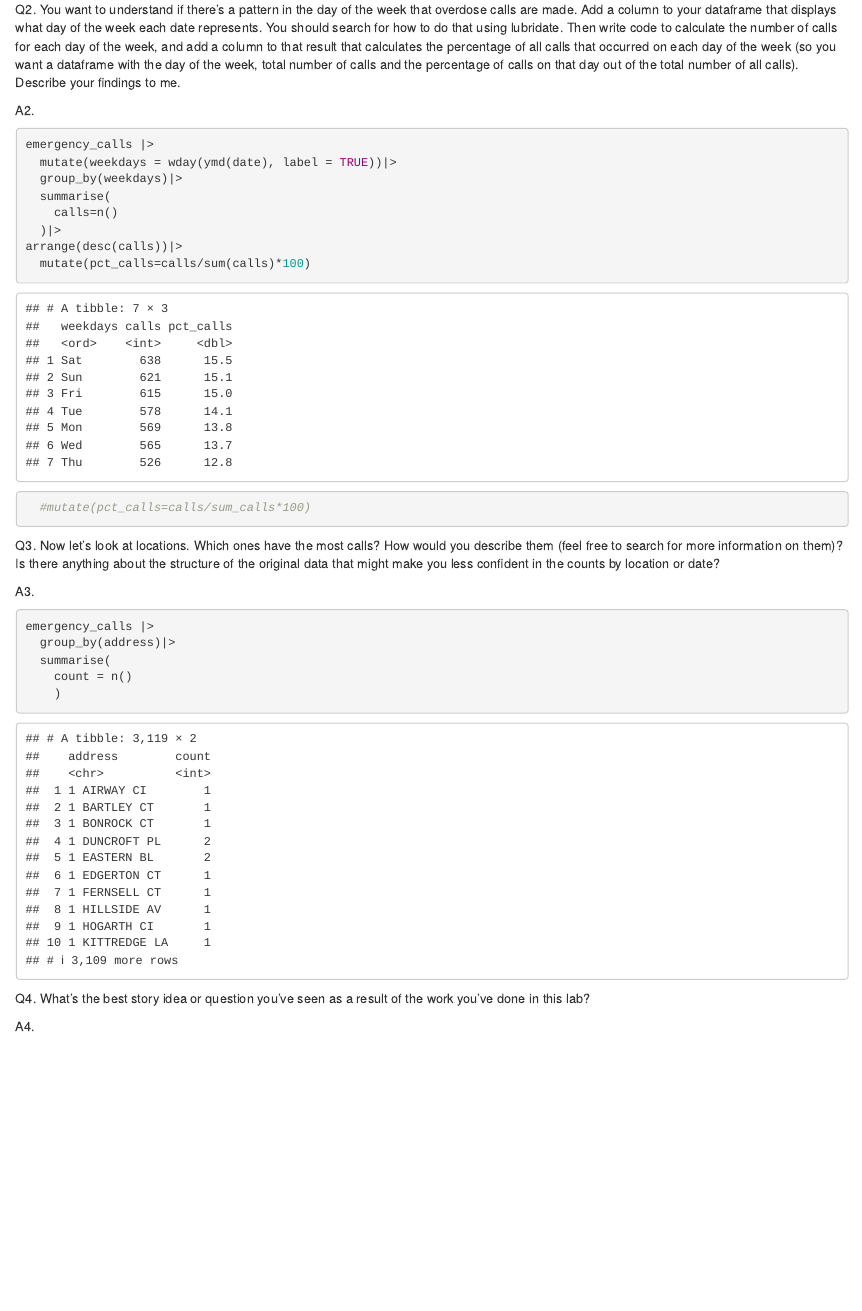
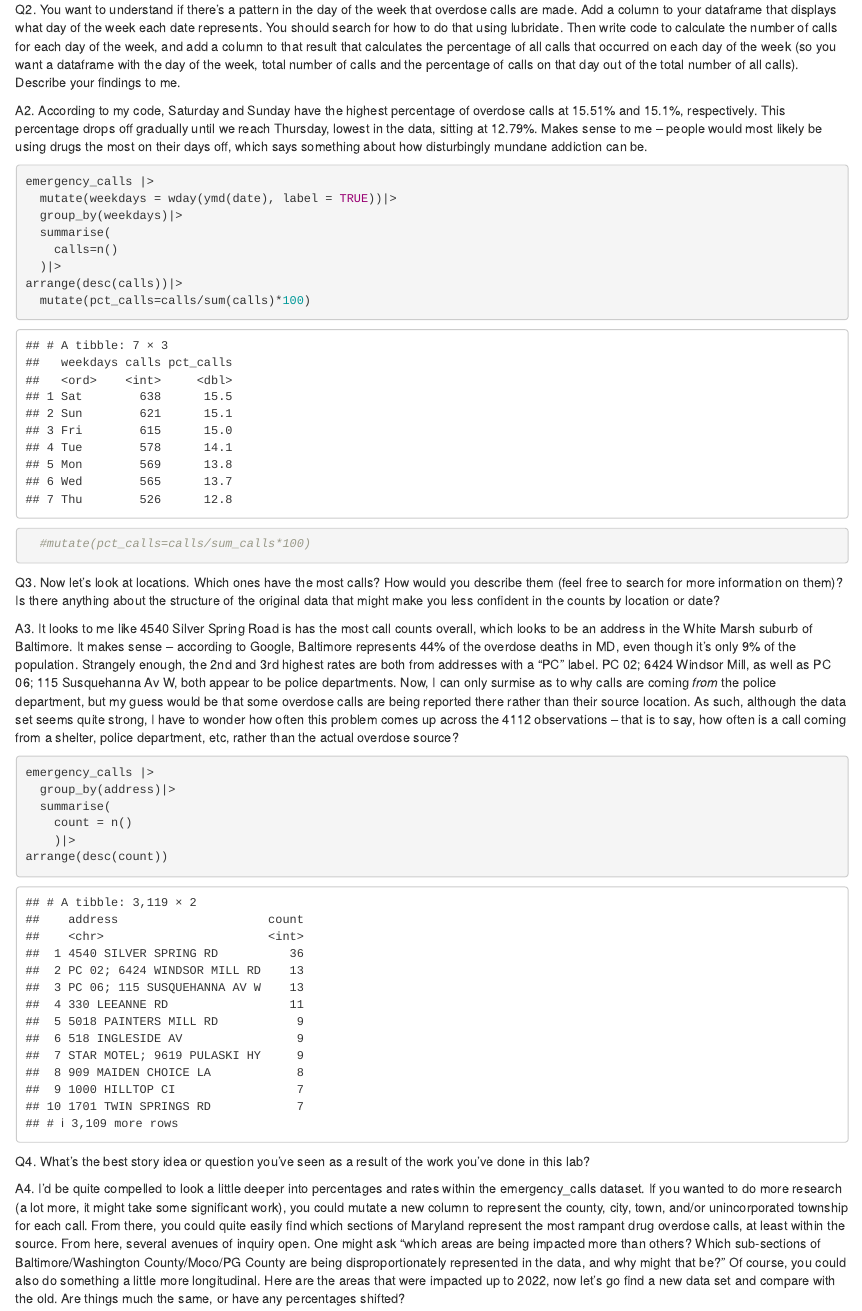
Before and after one commit to Julian-Ford-12/JOUR772_fall2024_assignments_Ford, an R Markdown document (labs/lab_05/lab_05.rmd): the page in a window 1100 px wide, from 2100 px down. Rendered offline with R 4.5, knitr and Pandoc, with nearby package versions; column names are cleaned by a stand-in for the janitor package.

Commit message:
Finishing lab 5

````diff
--- a/labs/lab_05/lab_05.rmd
+++ b/labs/lab_05/lab_05.rmd
@@ -68,7 +68,7 @@ arrange(desc(calls_total))
 
 Q2. You want to understand if there's a pattern in the day of the week that overdose calls are made. Add a column to your dataframe that displays what day of the week each date represents. You should search for how to do that using lubridate. Then write code to calculate the number of calls for each day of the week, and add a column to that result that calculates the percentage of all calls that occurred on each day of the week (so you want a dataframe with the day of the week, total number of calls and the percentage of calls on that day out of the total number of all calls). Describe your findings to me.
 
-A2.
+A2. According to my code, Saturday and Sunday have the highest percentage of overdose calls at 15.51% and 15.1%, respectively. This percentage drops off gradually until we reach Thursday, lowest in the data, sitting at 12.79%. Makes sense to me – people would most likely be using drugs the most on their days off, which says something about how disturbingly mundane addiction can be.
 
 ```{r}
 emergency_calls |>
@@ -85,17 +85,18 @@ arrange(desc(calls))|>
 
 Q3. Now let's look at locations. Which ones have the most calls? How would you describe them (feel free to search for more information on them)? Is there anything about the structure of the original data that might make you less confident in the counts by location or date?
 
-A3.
+A3. It looks to me like 4540 Silver Spring Road is has the most call counts overall, which looks to be an address in the White Marsh suburb of Baltimore. It makes sense – according to Google, Baltimore represents 44% of the overdose deaths in MD, even though it's only 9% of the population. Strangely enough, the 2nd and 3rd highest rates are both from addresses with a "PC" label. PC 02; 6424 Windsor Mill, as well as PC 06; 115 Susquehanna Av W, both appear to be police departments. Now, I can only surmise as to why calls are coming *from* the police department, but my guess would be that some overdose calls are being reported there rather than their source location. As such, although the data set seems quite strong, I have to wonder how often this problem comes up across the 4112 observations – that is to say, how often is a call coming from a shelter, police department, etc, rather than the actual overdose source?
 
 ```{r}
 emergency_calls |>
   group_by(address)|>
   summarise(
     count = n()
-    )
+    )|>
+arrange(desc(count))
 
 ```
 
 Q4. What's the best story idea or question you've seen as a result of the work you've done in this lab?
 
-A4.
+A4. I'd be quite compelled to look a little deeper into percentages and rates within the emergency_calls dataset. If you wanted to do more research (a lot more, it might take some significant work), you could mutate a new column to represent the county, city, town, and/or unincorporated township for each call. From there, you could quite easily find which sections of Maryland represent the most rampant drug overdose calls, at least within the source. From here, several avenues of inquiry open. One might ask "which areas are being impacted more than others? Which sub-sections of Baltimore/Washington County/Moco/PG County are being disproportionately represented in the data, and why might that be?" Of course, you could also do something a little more longitudinal. Here are the areas that were impacted up to 2022, now let's go find a new data set and compare with the old. Are things much the same, or have any percentages shifted?
````
